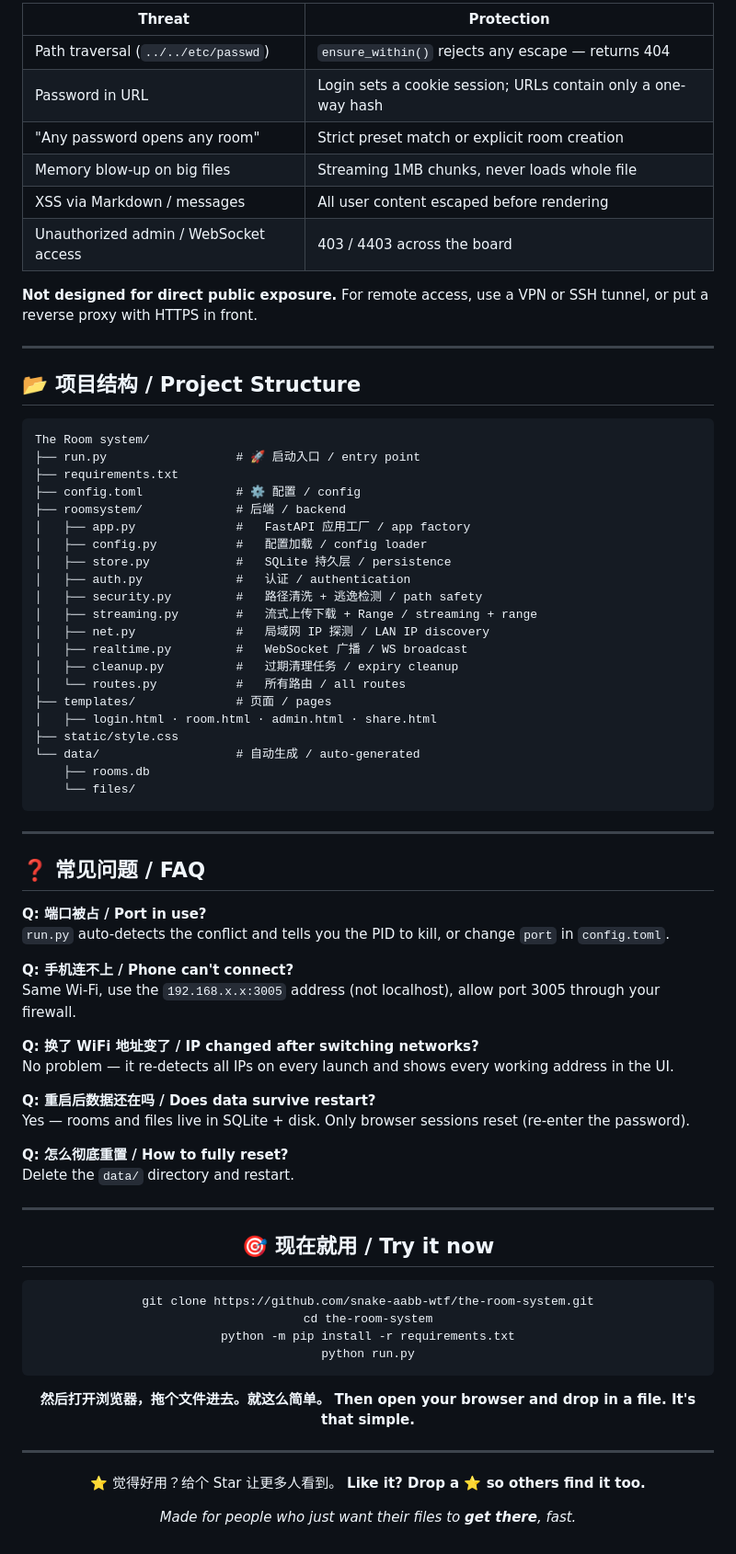
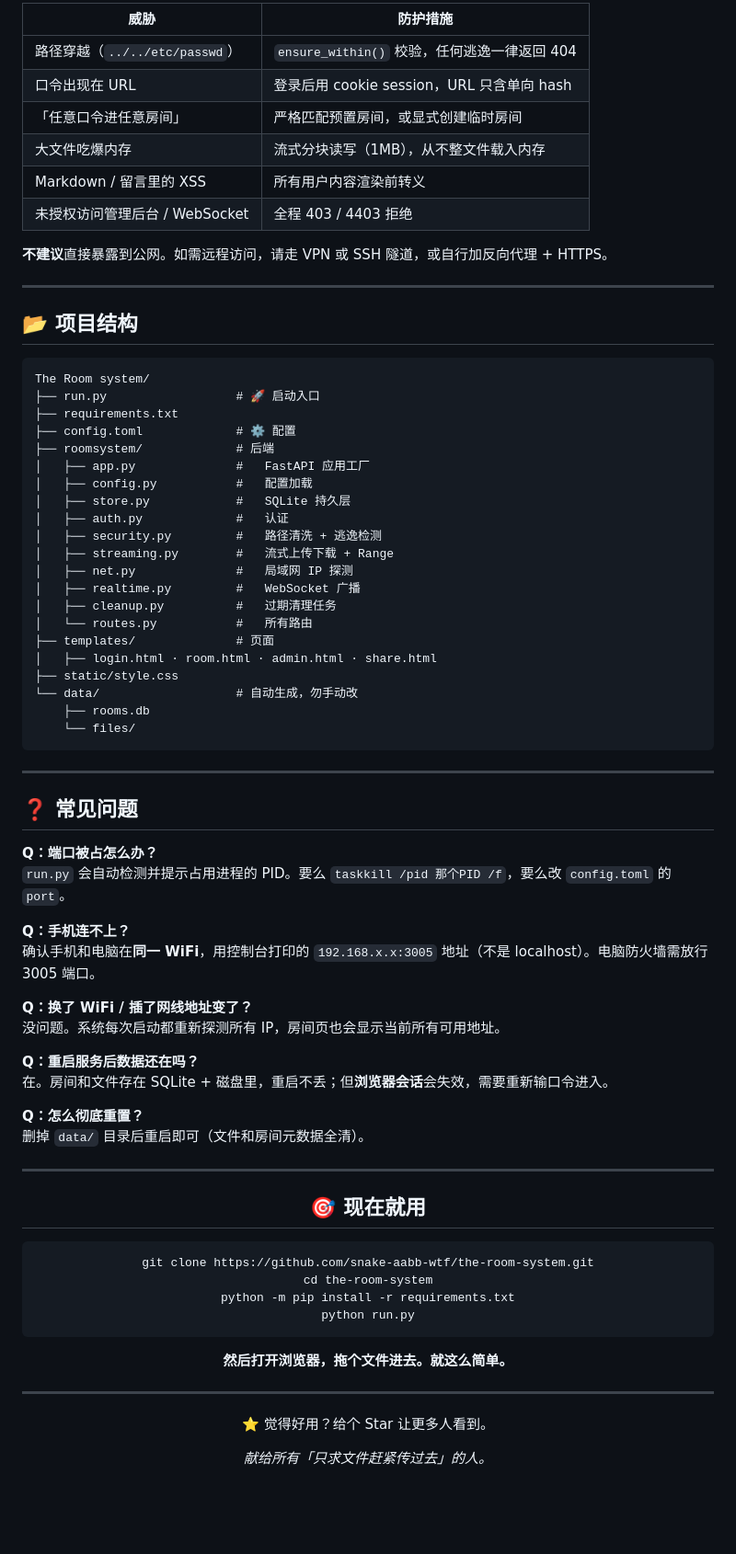
Before and after one commit to snake-aabb-wtf/the-room-system, a Markdown page: README.md, the part around one of its changes. Shown at 92% size. Drawn GitHub-style; blank space fills up the shorter version.

Commit message:
docs: split README into Chinese (README.md) and English (README_en_US.md)

````diff
--- a/README.md
+++ b/README.md
@@ -230,67 +232,67 @@ Built for **LAN / trusted-circle** use. Hardened by default:
 
-| Threat | Protection |
-|--------|-----------|
-| Path traversal (`../../etc/passwd`) | `ensure_within()` rejects any escape — returns 404 |
-| Password in URL | Login sets a cookie session; URLs contain only a one-way hash |
-| "Any password opens any room" | Strict preset match or explicit room creation |
-| Memory blow-up on big files | Streaming 1MB chunks, never loads whole file |
-| XSS via Markdown / messages | All user content escaped before rendering |
-| Unauthorized admin / WebSocket access | 403 / 4403 across the board |
+| 威胁 | 防护措施 |
+|------|---------|
+| 路径穿越（`../../etc/passwd`） | `ensure_within()` 校验，任何逃逸一律返回 404 |
+| 口令出现在 URL | 登录后用 cookie session，URL 只含单向 hash |
+| 「任意口令进任意房间」 | 严格匹配预置房间，或显式创建临时房间 |
+| 大文件吃爆内存 | 流式分块读写（1MB），从不整文件载入内存 |
+| Markdown / 留言里的 XSS | 所有用户内容渲染前转义 |
+| 未授权访问管理后台 / WebSocket | 全程 403 / 4403 拒绝 |
 
-**Not designed for direct public exposure.** For remote access, use a VPN or SSH tunnel, or put a reverse proxy with HTTPS in front.
+**不建议**直接暴露到公网。如需远程访问，请走 VPN 或 SSH 隧道，或自行加反向代理 + HTTPS。
 
 ---
 
-## 📂 项目结构 / Project Structure
+## 📂 项目结构
 
 ```
 The Room system/
-├── run.py                  # 🚀 启动入口 / entry point
+├── run.py                  # 🚀 启动入口
 ├── requirements.txt
-├── config.toml             # ⚙️ 配置 / config
-├── roomsystem/             # 后端 / backend
-│   ├── app.py              #   FastAPI 应用工厂 / app factory
-│   ├── config.py           #   配置加载 / config loader
-│   ├── store.py            #   SQLite 持久层 / persistence
-│   ├── auth.py             #   认证 / authentication
-│   ├── security.py         #   路径清洗 + 逃逸检测 / path safety
-│   ├── streaming.py        #   流式上传下载 + Range / streaming + range
-│   ├── net.py              #   局域网 IP 探测 / LAN IP discovery
-│   ├── realtime.py         #   WebSocket 广播 / WS broadcast
-│   ├── cleanup.py          #   过期清理任务 / expiry cleanup
-│   └── routes.py           #   所有路由 / all routes
-├── templates/              # 页面 / pages
+├── config.toml             # ⚙️ 配置
+├── roomsystem/             # 后端
+│   ├── app.py              #   FastAPI 应用工厂
+│   ├── config.py           #   配置加载
+│   ├── store.py            #   SQLite 持久层
+│   ├── auth.py             #   认证
+│   ├── security.py         #   路径清洗 + 逃逸检测
+│   ├── streaming.py        #   流式上传下载 + Range
+│   ├── net.py              #   局域网 IP 探测
+│   ├── realtime.py         #   WebSocket 广播
+│   ├── cleanup.py          #   过期清理任务
+│   └── routes.py           #   所有路由
+├── templates/              # 页面
 │   ├── login.html · room.html · admin.html · share.html
 ├── static/style.css
-└── data/                   # 自动生成 / auto-generated
+└── data/                   # 自动生成，勿手动改
     ├── rooms.db
     └── files/
 ```
 
 ---
 
-## ❓ 常见问题 / FAQ
+## ❓ 常见问题
 
-**Q: 端口被占 / Port in use?**
-`run.py` auto-detects the conflict and tells you the PID to kill, or change `port` in `config.toml`.
+**Q：端口被占怎么办？**
+`run.py` 会自动检测并提示占用进程的 PID。要么 `taskkill /pid 那个PID /f`，要么改 `config.toml` 的 `port`。
 
-**Q: 手机连不上 / Phone can't connect?**
-Same Wi-Fi, use the `192.168.x.x:3005` address (not localhost), allow port 3005 through your firewall.
+**Q：手机连不上？**
+确认手机和电脑在**同一 WiFi**，用控制台打印的 `192.168.x.x:3005` 地址（不是 localhost）。电脑防火墙需放行 3005 端口。
 
-**Q: 换了 WiFi 地址变了 / IP changed after switching networks?**
-No problem — it re-detects all IPs on every launch and shows every working address in the UI.
+**Q：换了 WiFi / 插了网线地址变了？**
+没问题。系统每次启动都重新探测所有 IP，房间页也会显示当前所有可用地址。
 
-**Q: 重启后数据还在吗 / Does data survive restart?**
-Yes — rooms and files live in SQLite + disk. Only browser sessions reset (re-enter the password).
+**Q：重启服务后数据还在吗？**
+在。房间和文件存在 SQLite + 磁盘里，重启不丢；但**浏览器会话**会失效，需要重新输口令进入。
 
-**Q: 怎么彻底重置 / How to fully reset?**
-Delete the `data/` directory and restart.
+**Q：怎么彻底重置？**
+删掉 `data/` 目录后重启即可（文件和房间元数据全清）。
 
 ---
 
 <div align="center">
 
-## 🎯 现在就用 / Try it now
+## 🎯 现在就用
 
 ```bash
 git clone https://github.com/snake-aabb-wtf/the-room-system.git
@@ -300,12 +302,11 @@ python run.py
 ```
 
 **然后打开浏览器，拖个文件进去。就这么简单。**
-**Then open your browser and drop in a file. It's that simple.**
 
 ---
 
 ⭐ 觉得好用？给个 Star 让更多人看到。
-**Like it? Drop a ⭐ so others find it too.**
 
-*Made for people who just want their files to **get there**, fast.*
+*献给所有「只求文件赶紧传过去」的人。*
+
 </div>
````
Also changed, not shown: other parts of README.md (+64 -62 lines), README_en_US.md (added, +312 -0 lines).
